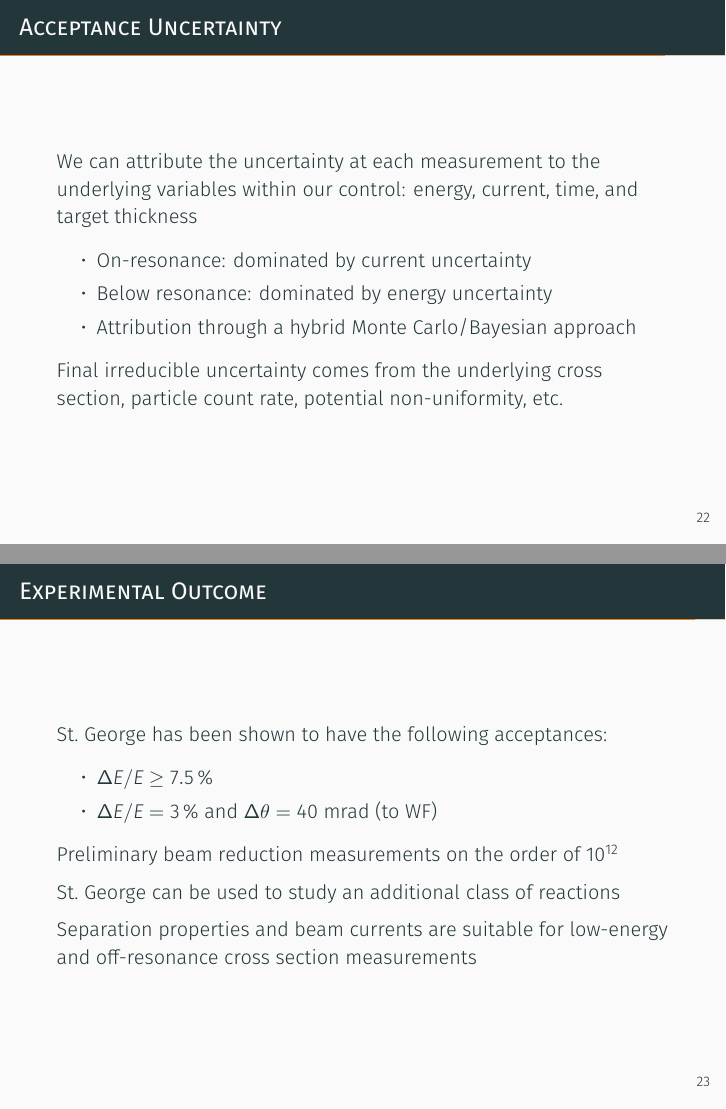
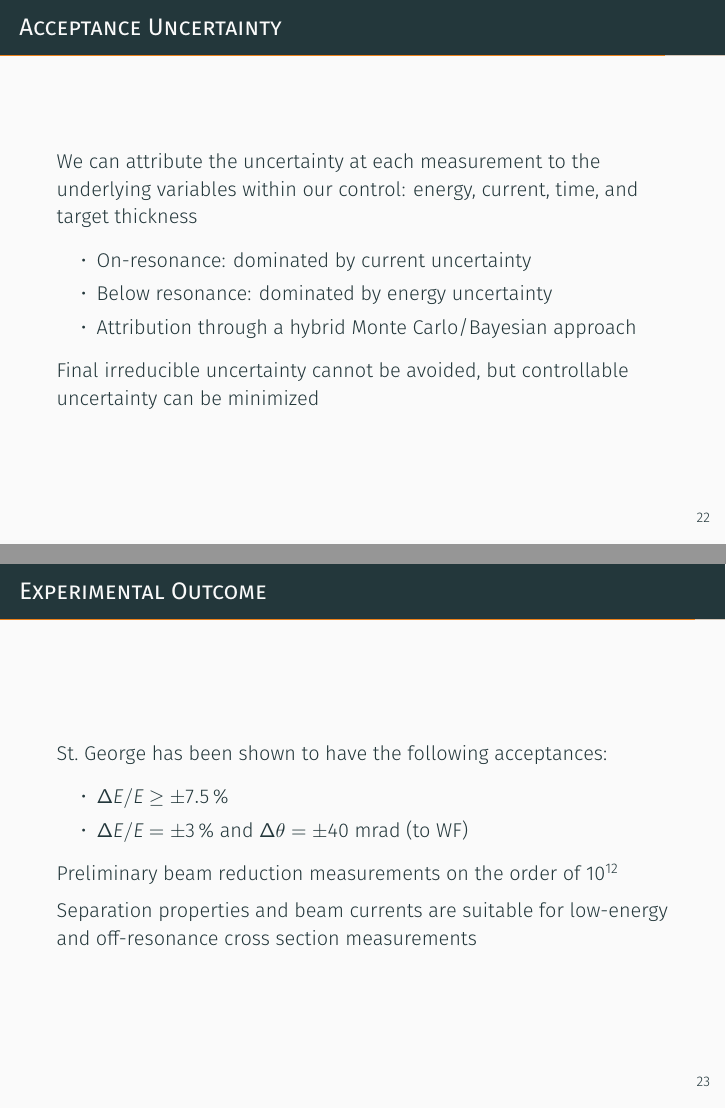
Before and after one commit to mmoran0032/defense, LaTeX slides (defense.tex): pages 31 and 33 of 37, joined at a grey line. Compiled offline with XeLaTeX; a missing font is replaced by an installed copy or a similar font.

Commit message:
2018-11-04: out loud practice

```diff
--- a/defense.tex
+++ b/defense.tex
@@ -439,8 +439,8 @@
             approach
     \end{itemize}
 
-    Final irreducible uncertainty comes from the underlying cross
-    section, particle count rate, potential non-uniformity, etc.
+    Final irreducible uncertainty cannot be avoided, but controllable
+    uncertainty can be minimized
 
 \end{frame}
 
@@ -463,13 +463,12 @@
 
     St.\ George has been shown to have the following acceptances:
     \begin{itemize}
-        \item $\Delta E/E \geq 7.5$\,\%
-        \item $\Delta E/E = 3$\,\% and $\Delta\theta = 40$~mrad (to WF)
+        \item $\Delta E/E \geq \pm 7.5$\,\%
+        \item $\Delta E/E = \pm 3$\,\% and $\Delta\theta = \pm 40$~mrad
+            (to WF)
     \end{itemize}
 
     Preliminary beam reduction measurements on the order of $10^{12}$
-
-    St.\ George can be used to study an additional class of reactions
 
     Separation properties and beam currents are suitable for low-energy
     and off-resonance cross section measurements
```
Also changed, not shown: defense.tex (19 more changed lines).
